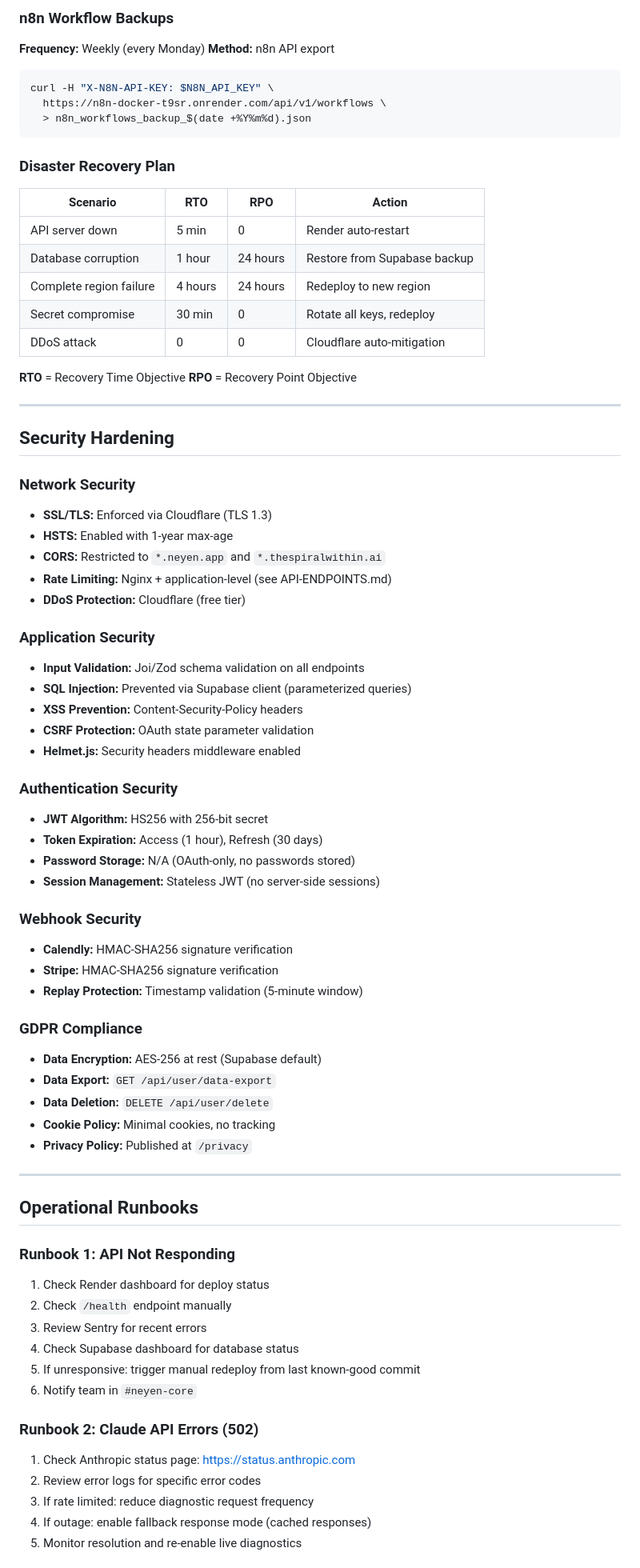
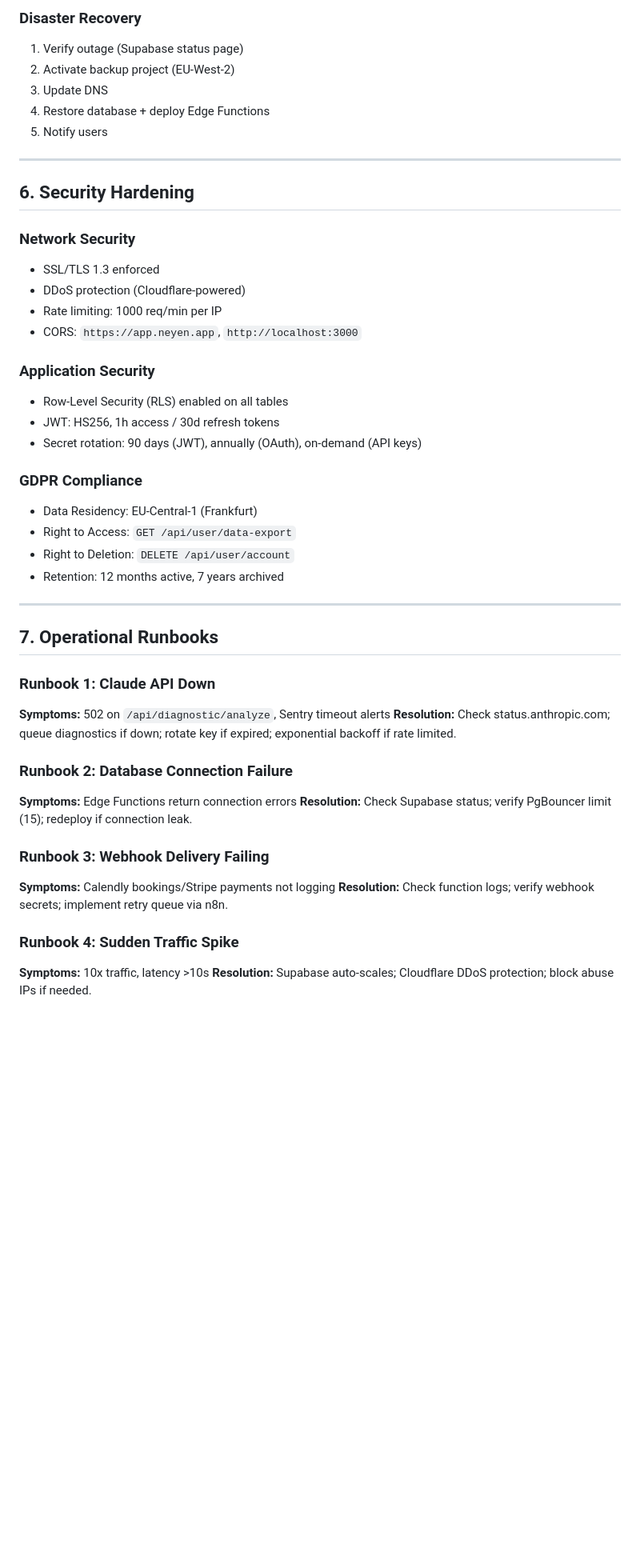
Before and after one commit to ProyectoAna/neyen-app, a Markdown page: docs/DEPLOYMENT.md, the part around one of its changes. Shown at 80% size. Drawn GitHub-style; blank space fills up the shorter version.

Commit message:
Update DEPLOYMENT.md with corrected Supabase infrastructure (v1.0.1)

````diff
--- a/docs/DEPLOYMENT.md
+++ b/docs/DEPLOYMENT.md
@@ -348,86 +301,49 @@ gzip backup_$(date +%Y%m%d).sql
 
-### n8n Workflow Backups
-
-**Frequency:** Weekly (every Monday)
-**Method:** n8n API export
-```bash
-curl -H "X-N8N-API-KEY: $N8N_API_KEY" \
-  https://n8n-docker-t9sr.onrender.com/api/v1/workflows \
-  > n8n_workflows_backup_$(date +%Y%m%d).json
-```
-
-### Disaster Recovery Plan
-
-| Scenario | RTO | RPO | Action |
-|----------|-----|-----|--------|
-| API server down | 5 min | 0 | Render auto-restart |
-| Database corruption | 1 hour | 24 hours | Restore from Supabase backup |
-| Complete region failure | 4 hours | 24 hours | Redeploy to new region |
-| Secret compromise | 30 min | 0 | Rotate all keys, redeploy |
-| DDoS attack | 0 | 0 | Cloudflare auto-mitigation |
-
-**RTO** = Recovery Time Objective
-**RPO** = Recovery Point Objective
+### Disaster Recovery
+1. Verify outage (Supabase status page)
+2. Activate backup project (EU-West-2)
+3. Update DNS
+4. Restore database + deploy Edge Functions
+5. Notify users
 
 ---
 
-## Security Hardening
+## 6. Security Hardening
 
 ### Network Security
-
-- **SSL/TLS:** Enforced via Cloudflare (TLS 1.3)
-- **HSTS:** Enabled with 1-year max-age
-- **CORS:** Restricted to `*.neyen.app` and `*.thespiralwithin.ai`
-- **Rate Limiting:** Nginx + application-level (see API-ENDPOINTS.md)
-- **DDoS Protection:** Cloudflare (free tier)
+- SSL/TLS 1.3 enforced
+- DDoS protection (Cloudflare-powered)
+- Rate limiting: 1000 req/min per IP
+- CORS: `https://app.neyen.app`, `http://localhost:3000`
 
 ### Application Security
-
-- **Input Validation:** Joi/Zod schema validation on all endpoints
-- **SQL Injection:** Prevented via Supabase client (parameterized queries)
-- **XSS Prevention:** Content-Security-Policy headers
-- **CSRF Protection:** OAuth state parameter validation
-- **Helmet.js:** Security headers middleware enabled
-
-### Authentication Security
-
-- **JWT Algorithm:** HS256 with 256-bit secret
-- **Token Expiration:** Access (1 hour), Refresh (30 days)
-- **Password Storage:** N/A (OAuth-only, no passwords stored)
-- **Session Management:** Stateless JWT (no server-side sessions)
-
-### Webhook Security
-
-- **Calendly:** HMAC-SHA256 signature verification
-- **Stripe:** HMAC-SHA256 signature verification
-- **Replay Protection:** Timestamp validation (5-minute window)
+- Row-Level Security (RLS) enabled on all tables
+- JWT: HS256, 1h access / 30d refresh tokens
+- Secret rotation: 90 days (JWT), annually (OAuth), on-demand (API keys)
 
 ### GDPR Compliance
-
-- **Data Encryption:** AES-256 at rest (Supabase default)
-- **Data Export:** `GET /api/user/data-export`
-- **Data Deletion:** `DELETE /api/user/delete`
-- **Cookie Policy:** Minimal cookies, no tracking
-- **Privacy Policy:** Published at `/privacy`
+- Data Residency: EU-Central-1 (Frankfurt)
+- Right to Access: `GET /api/user/data-export`
+- Right to Deletion: `DELETE /api/user/account`
+- Retention: 12 months active, 7 years archived
 
 ---
 
-## Operational Runbooks
+## 7. Operational Runbooks
 
-### Runbook 1: API Not Responding
+### Runbook 1: Claude API Down
+**Symptoms:** 502 on `/api/diagnostic/analyze`, Sentry timeout alerts
+**Resolution:** Check status.anthropic.com; queue diagnostics if down; rotate key if expired; exponential backoff if rate limited.
 
-1. Check Render dashboard for deploy status
-2. Check `/health` endpoint manually
-3. Review Sentry for recent errors
-4. Check Supabase dashboard for database status
-5. If unresponsive: trigger manual redeploy from last known-good commit
-6. Notify team in `#neyen-core`
+### Runbook 2: Database Connection Failure
+**Symptoms:** Edge Functions return connection errors
+**Resolution:** Check Supabase status; verify PgBouncer limit (15); redeploy if connection leak.
 
-### Runbook 2: Claude API Errors (502)
+### Runbook 3: Webhook Delivery Failing
+**Symptoms:** Calendly bookings/Stripe payments not logging
+**Resolution:** Check function logs; verify webhook secrets; implement retry queue via n8n.
 
-1. Check Anthropic status page: https://status.anthropic.com
-2. Review error logs for specific error codes
-3. If rate limited: reduce diagnostic request frequency
-4. If outage: enable fallback response mode (cached responses)
-5. Monitor resolution and re-enable live diagnostics
+### Runbook 4: Sudden Traffic Spike
+**Symptoms:** 10x traffic, latency >10s
+**Resolution:** Supabase auto-scales; Cloudflare DDoS protection; block abuse IPs if needed.
 
````
Also changed, not shown: other parts of docs/DEPLOYMENT.md (+253 -347 lines).
